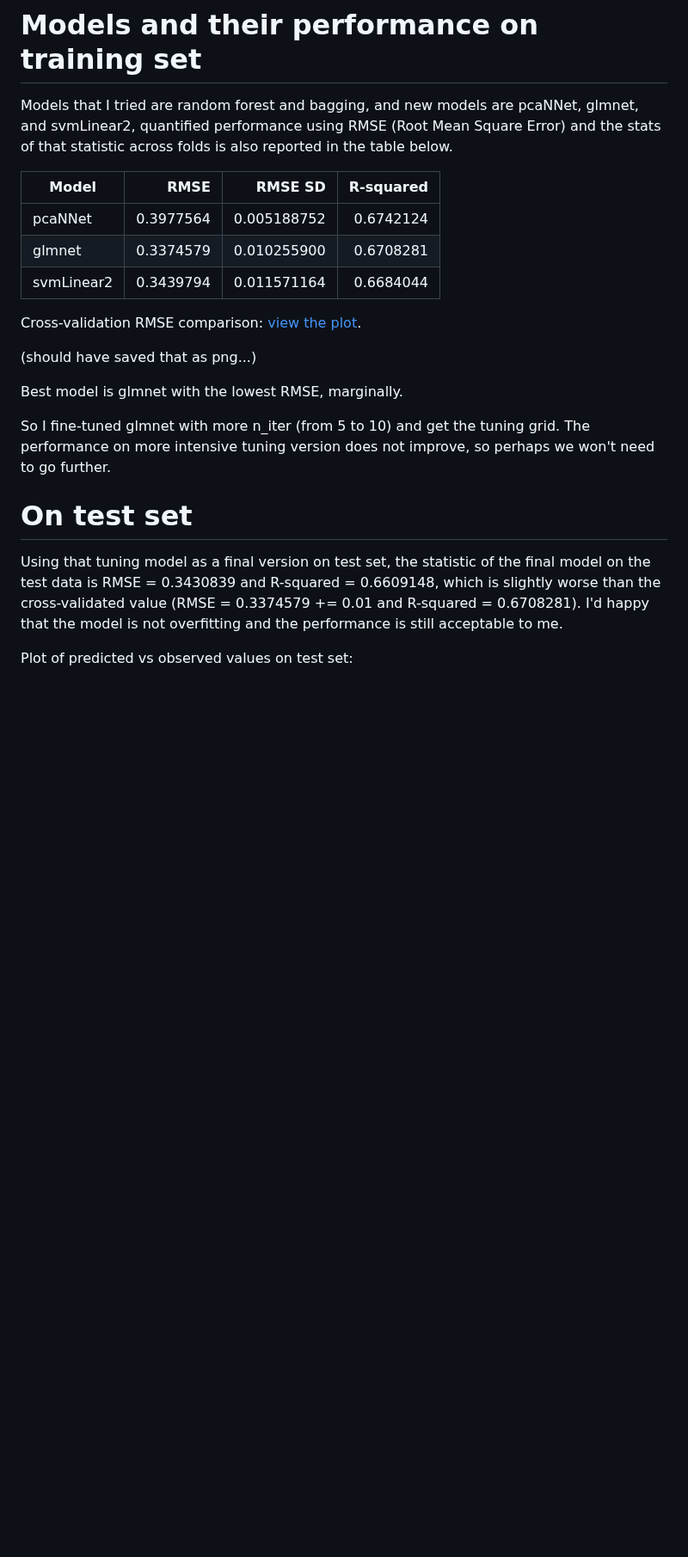
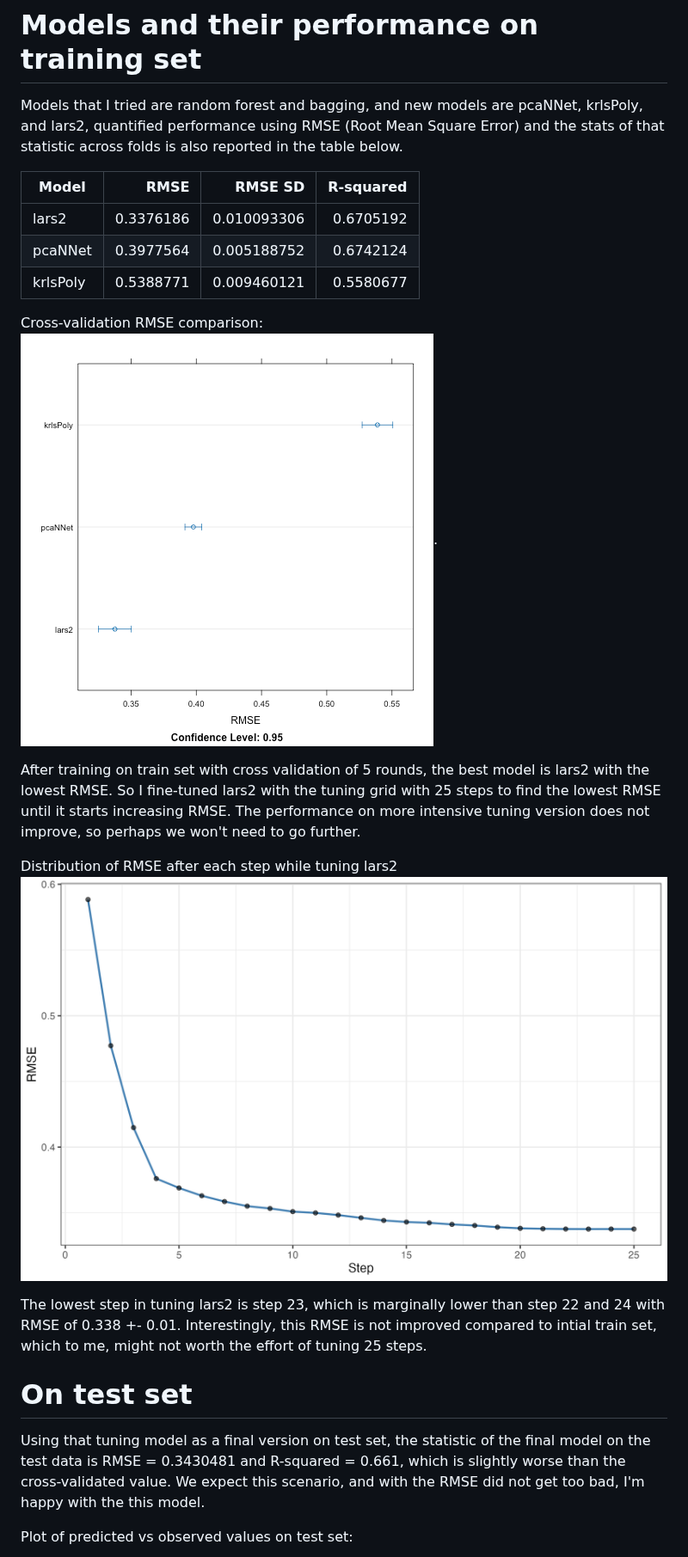
Before and after one commit to lynnnguyen1/NguyenLinh, a Markdown page: Unit05_RegressionEtc/Nguyen_writeup.md, the part around one of its changes. Shown at 86% size. GitHub-like rendering; pictures changed too: Unit05_RegressionEtc/RMSE_dist_lars2.png (added), Unit05_RegressionEtc/RangeSizeModelComparison.png (added); blank space fills up the shorter version.

Commit message:
update models

```diff
--- a/Unit05_RegressionEtc/Nguyen_writeup.md
+++ b/Unit05_RegressionEtc/Nguyen_writeup.md
@@ -26,25 +26,26 @@ I chose to work on regression problem on [Bures et al 2024](https://nph.onlineli
 | `Mean.UVB5` | UV in general (not really sure tho) |
 
 # Models and their performance on training set
-Models that I tried are random forest and bagging, and new models are pcaNNet, glmnet, and svmLinear2, quantified performance using RMSE (Root Mean Square Error) and the stats of that statistic across folds is also reported in the table below.
+Models that I tried are random forest and bagging, and new models are pcaNNet, krlsPoly, and lars2, quantified performance using RMSE (Root Mean Square Error) and the stats of that statistic across folds is also reported in the table below.
 
 | Model | RMSE | RMSE SD | R-squared |
 |---|---:|---:|---:|
+| lars2 | 0.3376186 | 0.010093306 | 0.6705192 |
 | pcaNNet | 0.3977564 | 0.005188752 | 0.6742124 |
-| glmnet | 0.3374579 | 0.010255900 | 0.6708281 |
-| svmLinear2 | 0.3439794 | 0.011571164 | 0.6684044 |
+| krlsPoly | 0.5388771 | 0.009460121 | 0.5580677 |
 
-Cross-validation RMSE comparison: [view the plot](RangeSizeModelComparison.pdf).
+Cross-validation RMSE comparison: ![RangeSizeModelComparison](RangeSizeModelComparison.png).
 
-(should have saved that as png...)
+After training on train set with cross validation of 5 rounds, the best model is lars2 with the lowest RMSE. So I fine-tuned lars2 with the tuning grid with 25 steps to find the lowest RMSE until it starts increasing RMSE. The performance on more intensive tuning version does not improve, so perhaps we won't need to go further.
+
+Distribution of RMSE after each step while tuning lars2
+![rmse lars2](RMSE_dist_lars2.png)
+
+The lowest step in tuning lars2 is step 23, which is marginally lower than step 22 and 24 with RMSE of 0.338 +- 0.01. Interestingly, this RMSE is not improved compared to intial train set, which to me, might not worth the effort of tuning 25 steps.
 
 
-Best model is glmnet with the lowest RMSE, marginally.
-
-So I fine-tuned glmnet with more n_iter (from 5 to 10) and get the tuning grid. The performance on more intensive tuning version does not improve, so perhaps we won't need to go further.
-
 # On test set
-Using that tuning model as a final version on test set, the statistic of the final model on the test data is RMSE = 0.3430839 and R-squared = 0.6609148, which is slightly worse than the cross-validated value (RMSE = 0.3374579 += 0.01 and R-squared = 0.6708281). I'd happy that the model is not overfitting and the performance is still acceptable to me.
+Using that tuning model as a final version on test set, the statistic of the final model on the test data is RMSE = 0.3430481 and R-squared = 0.661, which is slightly worse than the cross-validated value. We expect this scenario, and with the RMSE did not get too bad, I'm happy with the this model.
 
 Plot of predicted vs observed values on test set:
 
```
Also changed, not shown: other parts of Unit05_RegressionEtc/Nguyen_writeup.md (+4 -4 lines), Unit05_RegressionEtc/test_lars2_plot.png (added), 2 other files.
